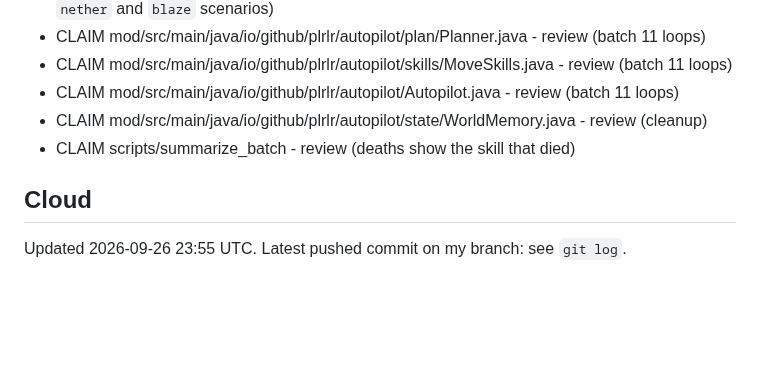
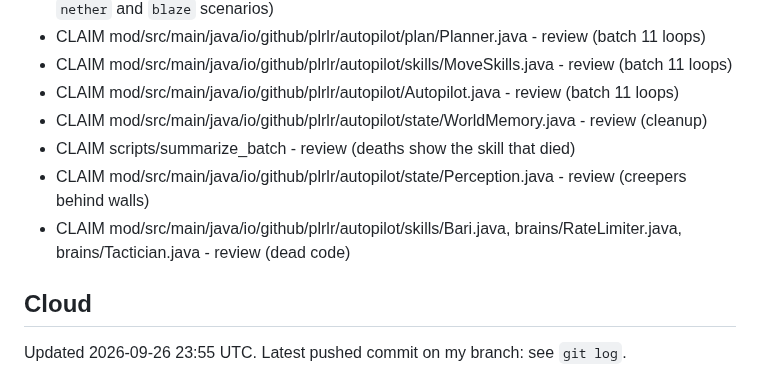
Before and after one commit to Plrlr/mc-autopilot, a Markdown page: docs/coordination.md, the part around the change. GitHub-like rendering; blank space fills up the shorter version.

Commit message:
coordination: review also claims Perception and three files with dead code
Co-Authored-By: Claude Opus 5.5 <noreply@anthropic.com>

```diff
--- a/docs/coordination.md
+++ b/docs/coordination.md
@@ -37,6 +37,8 @@ B1, B2, B5, B6 to the cloud; B3/B4 are the user's call.
 - CLAIM mod/src/main/java/io/github/plrlr/autopilot/Autopilot.java - review (batch 11 loops)
 - CLAIM mod/src/main/java/io/github/plrlr/autopilot/state/WorldMemory.java - review (cleanup)
 - CLAIM scripts/summarize_batch - review (deaths show the skill that died)
+- CLAIM mod/src/main/java/io/github/plrlr/autopilot/state/Perception.java - review (creepers behind walls)
+- CLAIM mod/src/main/java/io/github/plrlr/autopilot/skills/Bari.java, brains/RateLimiter.java, brains/Tactician.java - review (dead code)
 
 
 ## Cloud
```
